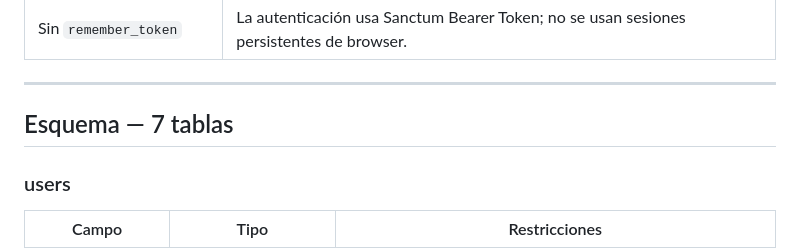
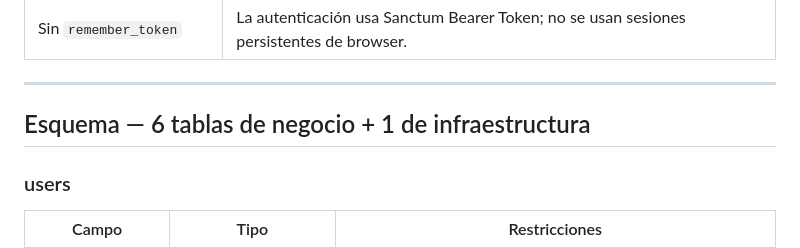
Before and after one commit to JosManMor/cine_web, a Markdown page: docs/database-design.md, the part around the change. GitHub-like rendering.

Commit message:
docs: bd infraestructure added

```diff
--- a/docs/database-design.md
+++ b/docs/database-design.md
@@ -24,7 +24,7 @@ Sistema de simulación de cartelera y venta de entradas. Permite explorar pelíc
 
 ---
 
-## Esquema — 7 tablas
+## Esquema — 6 tablas de negocio + 1 de infraestructura
 
 ### users
 
```
